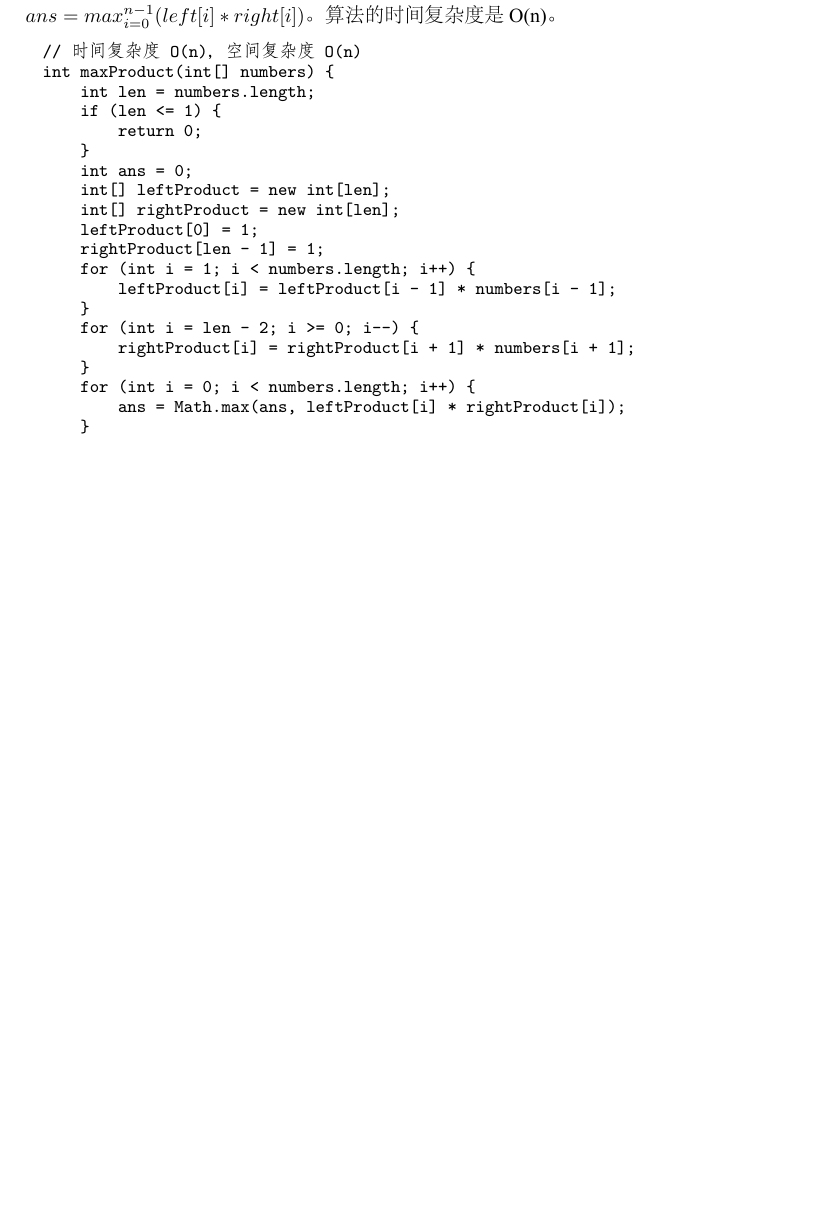
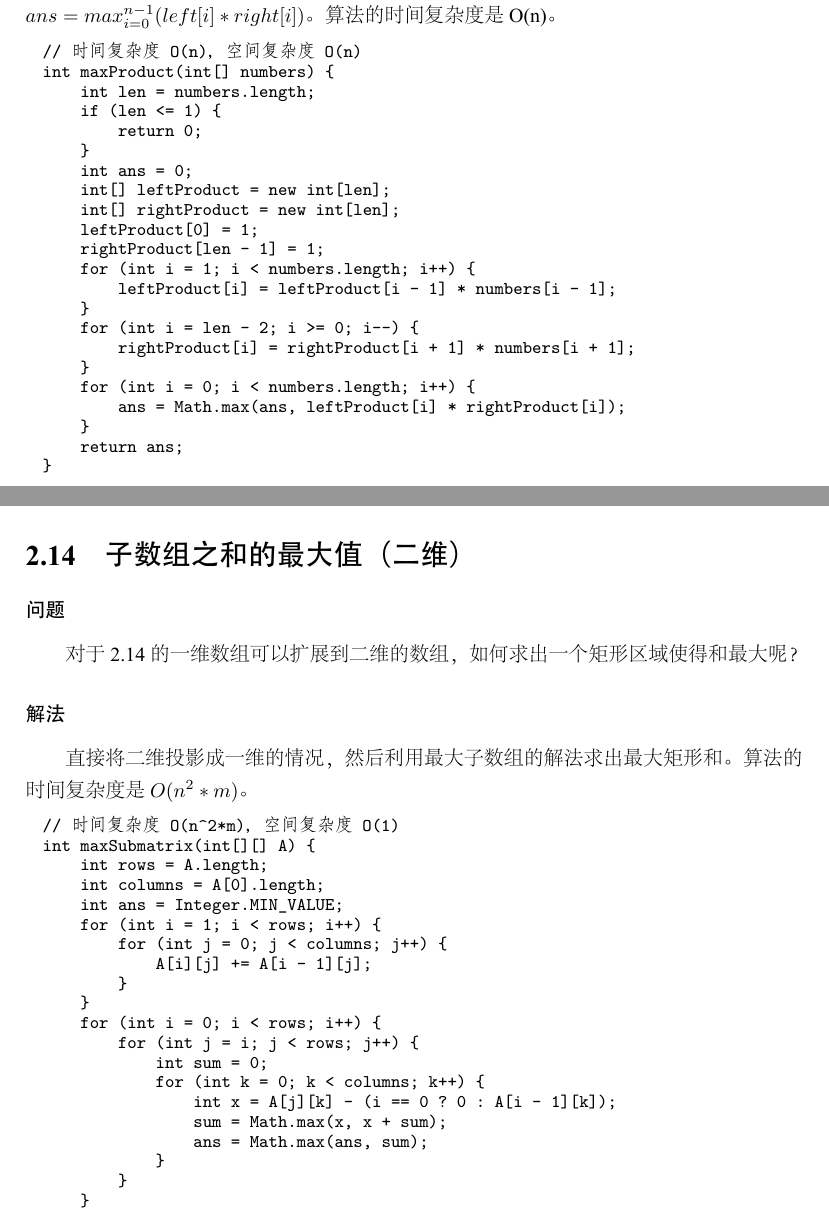
Before and after one commit to acprimer/Beauty-of-Programming, a LaTeX book (solutions/solutions.tex, which reads solutions/chap02.tex): part of page 24 of 24 before the commit and two parts of pages 24 and 25 of 25 after it, the two joined at a grey line, cut so that both start at the same text, the shorter picture padded with empty space. The pictures show the PDF file solutions/solutions.pdf that the author committed with the source.

Commit message:
chap2.15

```diff
--- a/solutions/chap02.tex
+++ b/solutions/chap02.tex
@@ -890,3 +890,40 @@ int maxProduct(int[] numbers) {
     return ans;
 }
 \end{Code}
+
+% ----------------------------------------------------------------------------------------------------------------------------------------------------------------------
+% ----------------------------------------------------------------------------------------------------------------------------------------------------------------------
+% ----------------------------------------------------------------------------------------------------------------------------------------------------------------------
+\section{子数组之和的最大值（二维）} %%%%%%%%%%%%%%%%%%%%%%%%%%%%%%
+\label{sec:max-product}
+
+\subsubsection{问题}
+对于2.14的一维数组可以扩展到二维的数组，如何求出一个矩形区域使得和最大呢？
+
+\subsubsection{解法}
+直接将二维投影成一维的情况，然后利用最大子数组的解法求出最大矩形和。算法的时间复杂度是$O(n^2*m)$。
+
+\begin{Code}
+// 时间复杂度O(n^2*m)，空间复杂度O(1)
+int maxSubmatrix(int[][] A) {
+    int rows = A.length;
+    int columns = A[0].length;
+    int ans = Integer.MIN_VALUE;
+    for (int i = 1; i < rows; i++) {
+        for (int j = 0; j < columns; j++) {
+            A[i][j] += A[i - 1][j];
+        }
+    }
+    for (int i = 0; i < rows; i++) {
+        for (int j = i; j < rows; j++) {
+            int sum = 0;
+            for (int k = 0; k < columns; k++) {
+                int x = A[j][k] - (i == 0 ? 0 : A[i - 1][k]);
+                sum = Math.max(x, x + sum);
+                ans = Math.max(ans, sum);
+            }
+        }
+    }
+    return ans;
+}
+\end{Code}
```
Also changed, not shown: solutions/solutions.pdf.
